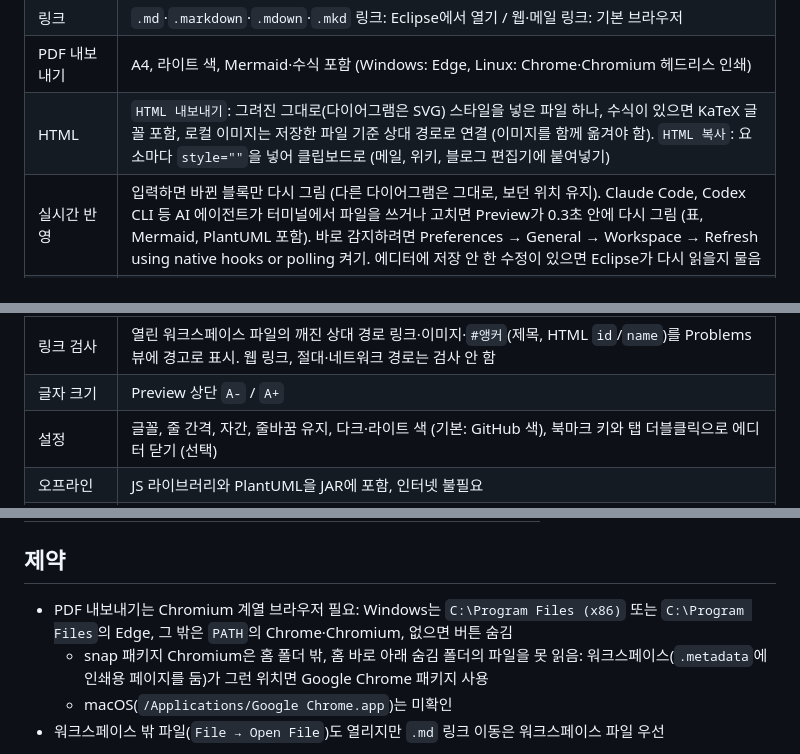
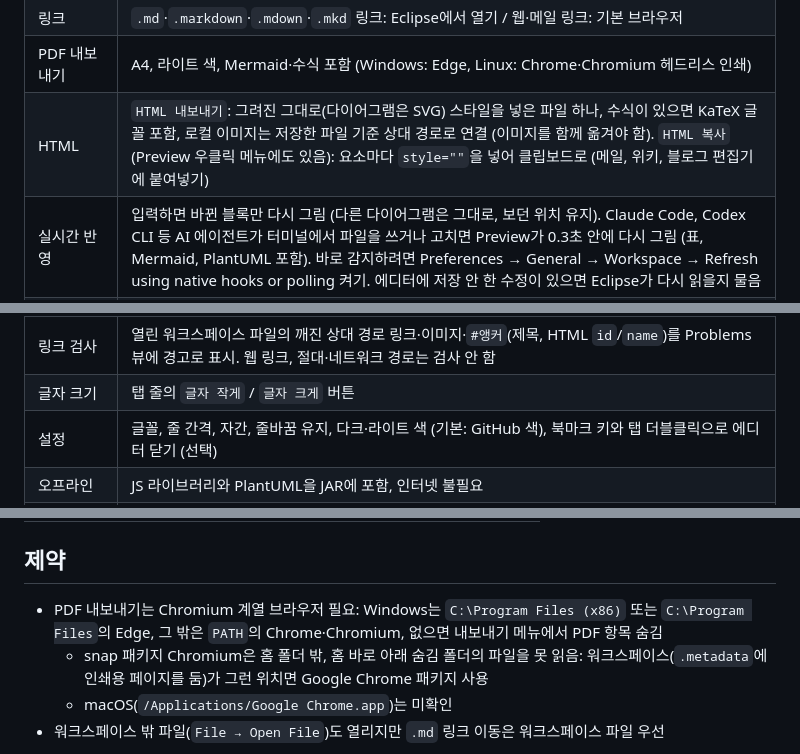
Before and after one commit to insjang/eclipse-markdown-viewer, a Markdown page: README.ko.md, 3 parts joined by grey strips. Rendered like a GitHub page.

`````diff
--- a/README.ko.md
+++ b/README.ko.md
@@ -37,7 +39,7 @@ Source와 Preview가 한 편집기의 탭이라 화면을 나누거나 별도
 | 이미지 | 문서 기준 상대 경로의 PNG·GIF·SVG, 문서 안 `<svg>`. Source 탭에서 스크린샷(클립보드에 이미지만 있을 때)을 붙여넣으면 문서 옆 `images/image-<날짜>-<시각>.png`로 저장하고 링크 삽입 |
 | 링크 | `.md`·`.markdown`·`.mdown`·`.mkd` 링크: Eclipse에서 열기 / 웹·메일 링크: 기본 브라우저 |
 | PDF 내보내기 | A4, 라이트 색, Mermaid·수식 포함 (Windows: Edge, Linux: Chrome·Chromium 헤드리스 인쇄) |
-| HTML | `HTML 내보내기`: 그려진 그대로(다이어그램은 SVG) 스타일을 넣은 파일 하나, 수식이 있으면 KaTeX 글꼴 포함, 로컬 이미지는 저장한 파일 기준 상대 경로로 연결 (이미지를 함께 옮겨야 함). `HTML 복사`: 요소마다 `style=""`을 넣어 클립보드로 (메일, 위키, 블로그 편집기에 붙여넣기) |
+| HTML | `HTML 내보내기`: 그려진 그대로(다이어그램은 SVG) 스타일을 넣은 파일 하나, 수식이 있으면 KaTeX 글꼴 포함, 로컬 이미지는 저장한 파일 기준 상대 경로로 연결 (이미지를 함께 옮겨야 함). `HTML 복사`(Preview 우클릭 메뉴에도 있음): 요소마다 `style=""`을 넣어 클립보드로 (메일, 위키, 블로그 편집기에 붙여넣기) |
 | 실시간 반영 | 입력하면 바뀐 블록만 다시 그림 (다른 다이어그램은 그대로, 보던 위치 유지). Claude Code, Codex CLI 등 AI 에이전트가 터미널에서 파일을 쓰거나 고치면 Preview가 0.3초 안에 다시 그림 (표, Mermaid, PlantUML 포함). 바로 감지하려면 Preferences → General → Workspace → Refresh using native hooks or polling 켜기. 에디터에 저장 안 한 수정이 있으면 Eclipse가 다시 읽을지 물음 |
 | 소스 편집 | Enter로 목록·체크박스·인용문 이어 쓰기 (빈 항목에서 Enter면 목록 끝), Tab으로 목록 항목 들여쓰기. 백틱은 짝 자동 입력, ```` ``` ```` 뒤 Enter면 코드 블록 닫기. 표 안 Tab은 다음 칸 이동과 열 맞춤 (한글·한자 등 전각 문자는 2칸으로 계산), Enter는 새 행, Shift+Tab은 이전 칸. Ctrl+B·Ctrl+I로 선택 영역이나 단어를 굵게·기울임 (다시 누르면 해제), Ctrl+K로 링크 만들기, 선택한 글자 위에 웹 주소를 붙여넣으면 `[글자](주소)`. TM4E 필요 (Eclipse IDE 패키지에 포함) |
 | 접기 | Source에서 제목 구역, 코드 블록, 머리말, HTML 주석, 표, 긴 인용문, 하위 항목이 있는 목록 접기. Markdown 언어 서버(Wild Web Developer 등)가 접기를 제공하면 서버 것만 사용 (겹치지 않음) |
@@ -45,7 +47,7 @@ Source와 Preview가 한 편집기의 탭이라 화면을 나누거나 별도
 | 북마크 | 선택 기능 (기본 꺼짐), 모든 텍스트 편집기에서 동작: Alt+F2 북마크 켜기·끄기, F2·Shift+F2 다음·이전 북마크, Alt+0~9 빠른 북마크 지정, Alt+Shift+0~9 이동. Eclipse 기본 북마크(Bookmarks 뷰)를 쓰고, Preview에도 리본으로 표시되며 같은 키로 이동. 끄면 F2·Shift+F2는 원래 기능 |
 | 찾기 | Preview 탭에서 Ctrl+F: 찾기 막대, 일치 항목 모두 강조(다이어그램 글자 포함), Enter·Shift+Enter 또는 F3·Shift+F3로 다음·이전, 개수 표시, Esc로 닫기. Source 탭의 Ctrl+F는 기존 Eclipse 찾기/바꾸기 |
 | 링크 검사 | 열린 워크스페이스 파일의 깨진 상대 경로 링크·이미지·`#앵커`(제목, HTML `id`/`name`)를 Problems 뷰에 경고로 표시. 웹 링크, 절대·네트워크 경로는 검사 안 함 |
-| 글자 크기 | Preview 상단 `A-` / `A+` |
+| 글자 크기 | 탭 줄의 `글자 작게` / `글자 크게` 버튼 |
 | 설정 | 글꼴, 줄 간격, 자간, 줄바꿈 유지, 다크·라이트 색 (기본: GitHub 색), 북마크 키와 탭 더블클릭으로 에디터 닫기 (선택) |
 | 오프라인 | JS 라이브러리와 PlantUML을 JAR에 포함, 인터넷 불필요 |
 | 언어 | 영어, 한국어 (Eclipse 언어 설정을 따름) |
@@ -229,7 +233,7 @@ javac -cp build/classes -d build/test test/HeadingsCheck.java && java -cp build/
 
 ## 제약
 
-- PDF 내보내기는 Chromium 계열 브라우저 필요: Windows는 `C:\Program Files (x86)` 또는 `C:\Program Files`의 Edge, 그 밖은 `PATH`의 Chrome·Chromium, 없으면 버튼 숨김
+- PDF 내보내기는 Chromium 계열 브라우저 필요: Windows는 `C:\Program Files (x86)` 또는 `C:\Program Files`의 Edge, 그 밖은 `PATH`의 Chrome·Chromium, 없으면 내보내기 메뉴에서 PDF 항목 숨김
   - snap 패키지 Chromium은 홈 폴더 밖, 홈 바로 아래 숨김 폴더의 파일을 못 읽음: 워크스페이스(`.metadata`에 인쇄용 페이지를 둠)가 그런 위치면 Google Chrome 패키지 사용
   - macOS(`/Applications/Google Chrome.app`)는 미확인
 - 워크스페이스 밖 파일(`File → Open File`)도 열리지만 `.md` 링크 이동은 워크스페이스 파일 우선
`````
Also changed, not shown: other parts of README.ko.md (+6 -2 lines), README.md (+8 -5 lines), docs/images/toolbar.png (added), 2 other files.
